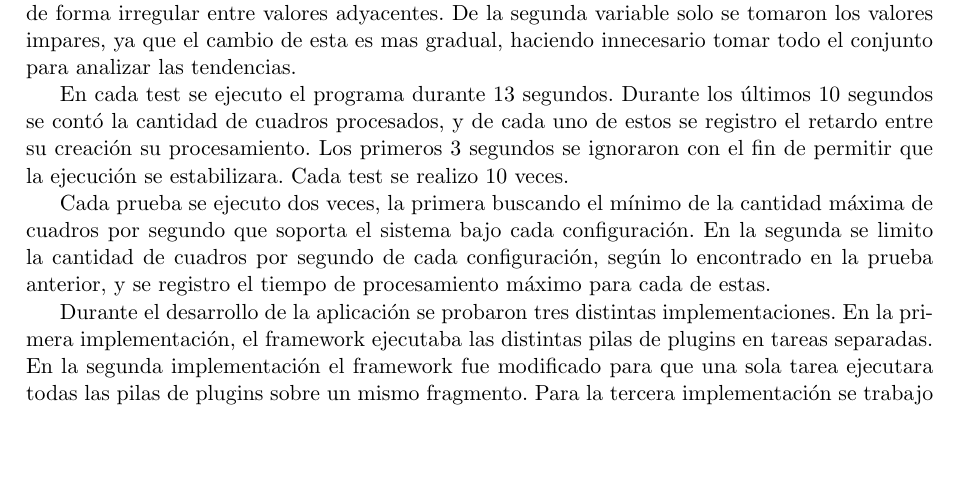
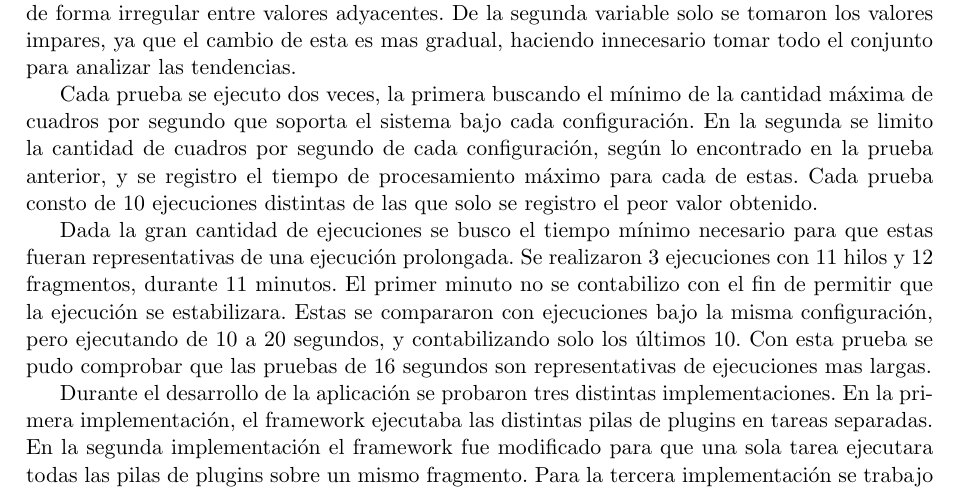
Before and after one commit to dracometallium/tesis-lic2, a LaTeX thesis (tesis.tex, which reads tex/resultados.tex): part of page 15 of 29, cut so that both start at the same text, the shorter picture padded with empty space. Compiled offline with pdfLaTeX.

Commit message:
Vamos a hacer 10 segundos + 6 de ignorar.

```diff
--- a/tex/resultados.tex
+++ b/tex/resultados.tex
@@ -19,17 +19,21 @@ adyacentes. De la segunda variable solo se tomaron los valores impares, ya que
 el cambio de esta es mas gradual, haciendo innecesario tomar todo el conjunto
 para analizar las tendencias.
 
-En cada test se ejecuto el programa durante 13 segundos. Durante los últimos 10
-segundos se contó la cantidad de cuadros procesados, y de cada uno de estos se
-registro el retardo entre su creación su procesamiento. Los primeros 3 segundos
-se ignoraron con el fin de permitir que la ejecución se estabilizara. Cada test
-se realizo 10 veces.
-
 Cada prueba se ejecuto dos veces, la primera buscando el mínimo de la cantidad
 máxima de cuadros por segundo que soporta el sistema bajo cada configuración. En
 la segunda se limito la cantidad de cuadros por segundo de cada configuración,
 según lo encontrado en la prueba anterior, y se registro el tiempo de
-procesamiento máximo para cada de estas.
+procesamiento máximo para cada de estas. Cada prueba consto de 10 ejecuciones
+distintas de las que solo se registro el peor valor obtenido.
+
+Dada la gran cantidad de ejecuciones se busco el tiempo mínimo necesario para
+que estas fueran representativas de una ejecución prolongada. Se realizaron 3
+ejecuciones con 11 hilos y 12 fragmentos, durante 11 minutos. El primer minuto
+no se contabilizo con el fin de permitir que la ejecución se estabilizara.
+Estas se compararon con ejecuciones bajo la misma configuración, pero ejecutando
+de 10 a 20 segundos, y contabilizando solo los últimos 10. Con esta prueba se
+pudo comprobar que las pruebas de 16 segundos son representativas de ejecuciones
+mas largas.
 
 Durante el desarrollo de la aplicación se probaron tres distintas
 implementaciones. En la primera implementación, el framework ejecutaba las
```
